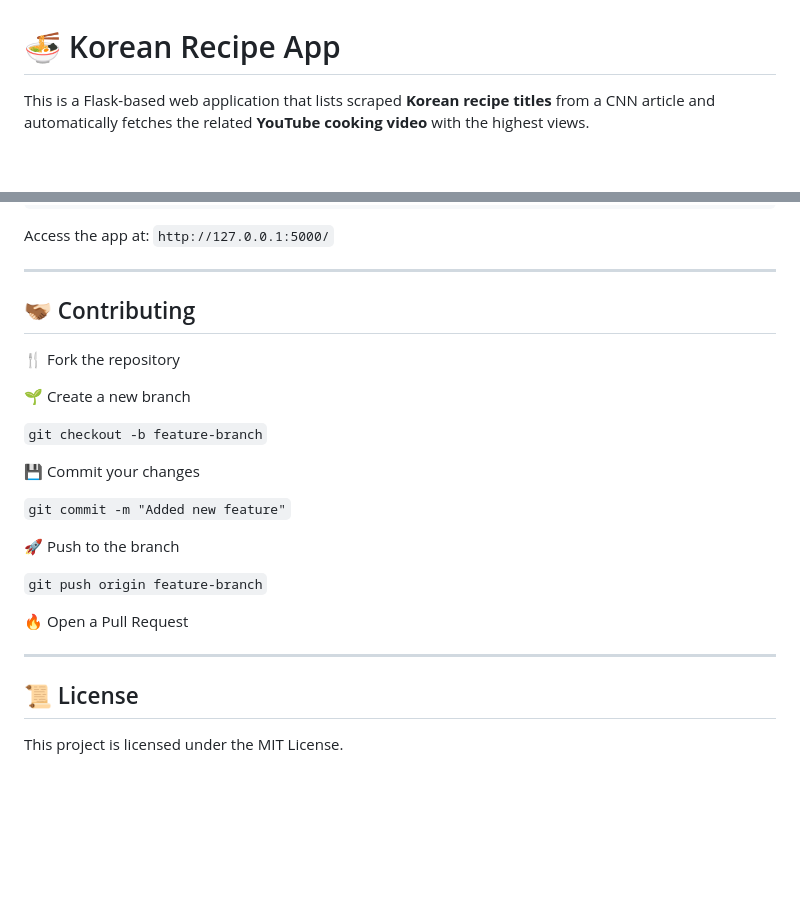
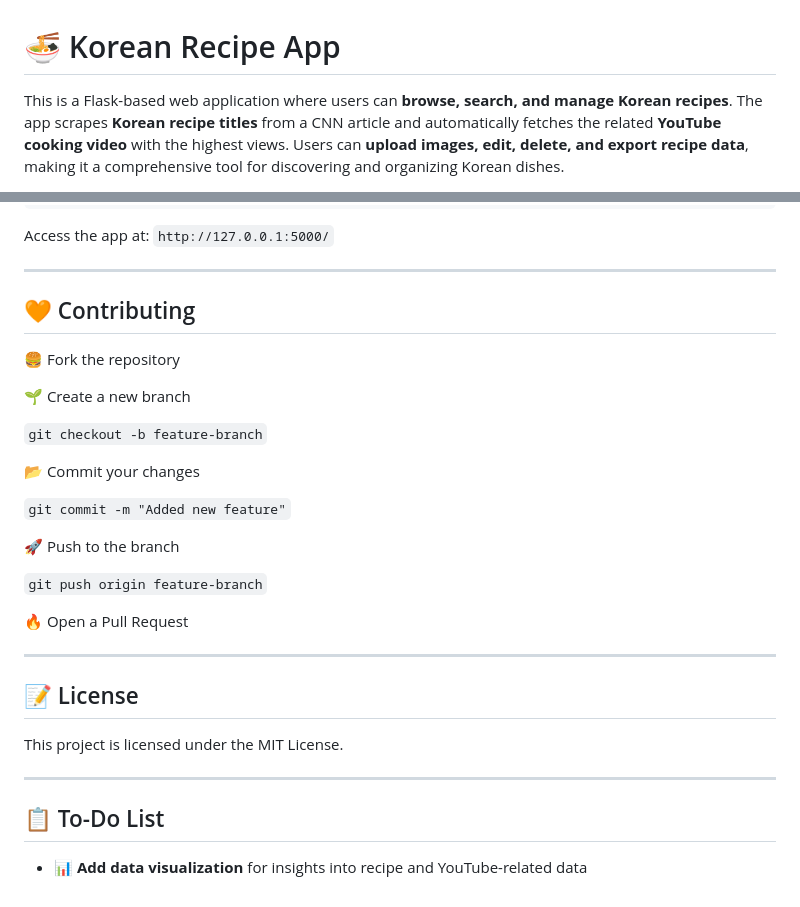
Before and after one commit to ChasVanDav/KoreanRecipeApp, a Markdown page: README.md, 2 parts joined by grey strips. Drawn GitHub-style; blank space fills up the shorter version.

```diff
--- a/README.md
+++ b/README.md
@@ -1,4 +1,4 @@
 # 🍜 Korean Recipe App
 
-This is a Flask-based web application that lists scraped **Korean recipe titles** from a CNN article and automatically fetches the related **YouTube cooking video** with the highest views.
+This is a Flask-based web application where users can **browse, search, and manage Korean recipes**. The app scrapes **Korean recipe titles** from a CNN article and automatically fetches the related **YouTube cooking video** with the highest views. Users can **upload images, edit, delete, and export recipe data**, making it a comprehensive tool for discovering and organizing Korean dishes.
 
@@ -77,15 +96,15 @@ Access the app at: `http://127.0.0.1:5000/`
 
 ---
 
-## 🫱🏾‍🫲🏻 Contributing
+## 🧡 Contributing
 
-🍴 Fork the repository
+🍔 Fork the repository
 
 🌱 Create a new branch
 
 `git checkout -b feature-branch`
 
-💾 Commit your changes
+📂 Commit your changes
 
 `git commit -m "Added new feature"`
 
@@ -97,6 +116,12 @@ Access the app at: `http://127.0.0.1:5000/`
 
 ---
 
-## 📜 License
+## 📝 License
 
 This project is licensed under the MIT License.
+
+---
+
+## 📋 To-Do List
+
+- 📊 **Add data visualization** for insights into recipe and YouTube-related data
```
Also changed, not shown: other parts of README.md (+35 -16 lines), static/images/Database_Columns.png (added), static/images/screenshot2.png (added), static/images/screenshot3.png (added), 9 other files.
